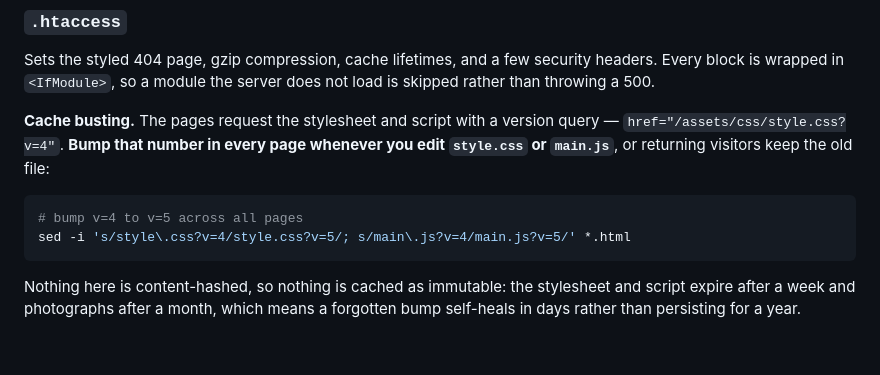
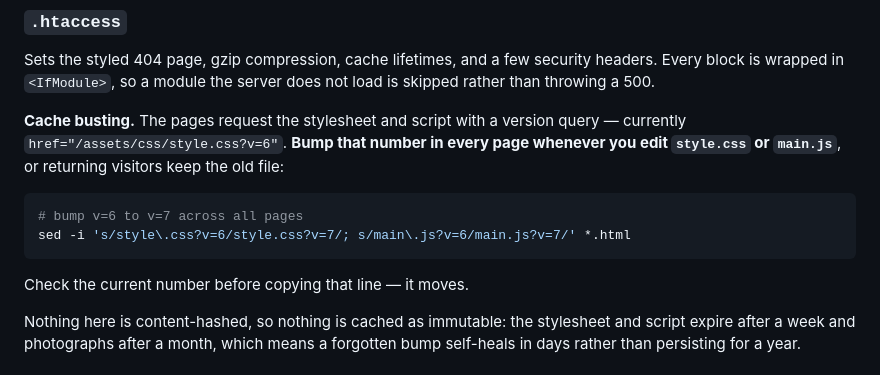
Before and after one commit to sreebalakrishnan/theramnikgroup.com, a Markdown page: README.md, the part around the change. Rendered like a GitHub page.

Commit message:
Correct the cache-busting example, which still said v=4
The README told anyone reading it to bump v=4 to v=5. The site has been on
v=6 for two releases, so that sed line would have matched nothing and failed
silently — exactly the mistake the surrounding paragraph exists to prevent.

Now shows the real current number and says to check it before copying,
because it moves and a stale example here is worse than none.

Co-Authored-By: Claude Opus 5 <noreply@anthropic.com>
Claude-Session: https://claude.ai/code/session_01SZuwfM9eqRBPbEq6h71RdE

````diff
--- a/README.md
+++ b/README.md
@@ -106,13 +106,15 @@ headers. Every block is wrapped in `<IfModule>`, so a module the server does not
 skipped rather than throwing a 500.
 
 **Cache busting.** The pages request the stylesheet and script with a version query —
-`href="/assets/css/style.css?v=4"`. **Bump that number in every page whenever you edit
-`style.css` or `main.js`**, or returning visitors keep the old file:
+currently `href="/assets/css/style.css?v=6"`. **Bump that number in every page whenever
+you edit `style.css` or `main.js`**, or returning visitors keep the old file:
 
 ```bash
-# bump v=4 to v=5 across all pages
-sed -i 's/style\.css?v=4/style.css?v=5/; s/main\.js?v=4/main.js?v=5/' *.html
+# bump v=6 to v=7 across all pages
+sed -i 's/style\.css?v=6/style.css?v=7/; s/main\.js?v=6/main.js?v=7/' *.html
 ```
+
+Check the current number before copying that line — it moves.
 
 Nothing here is content-hashed, so nothing is cached as immutable: the stylesheet and
 script expire after a week and photographs after a month, which means a forgotten bump
````
